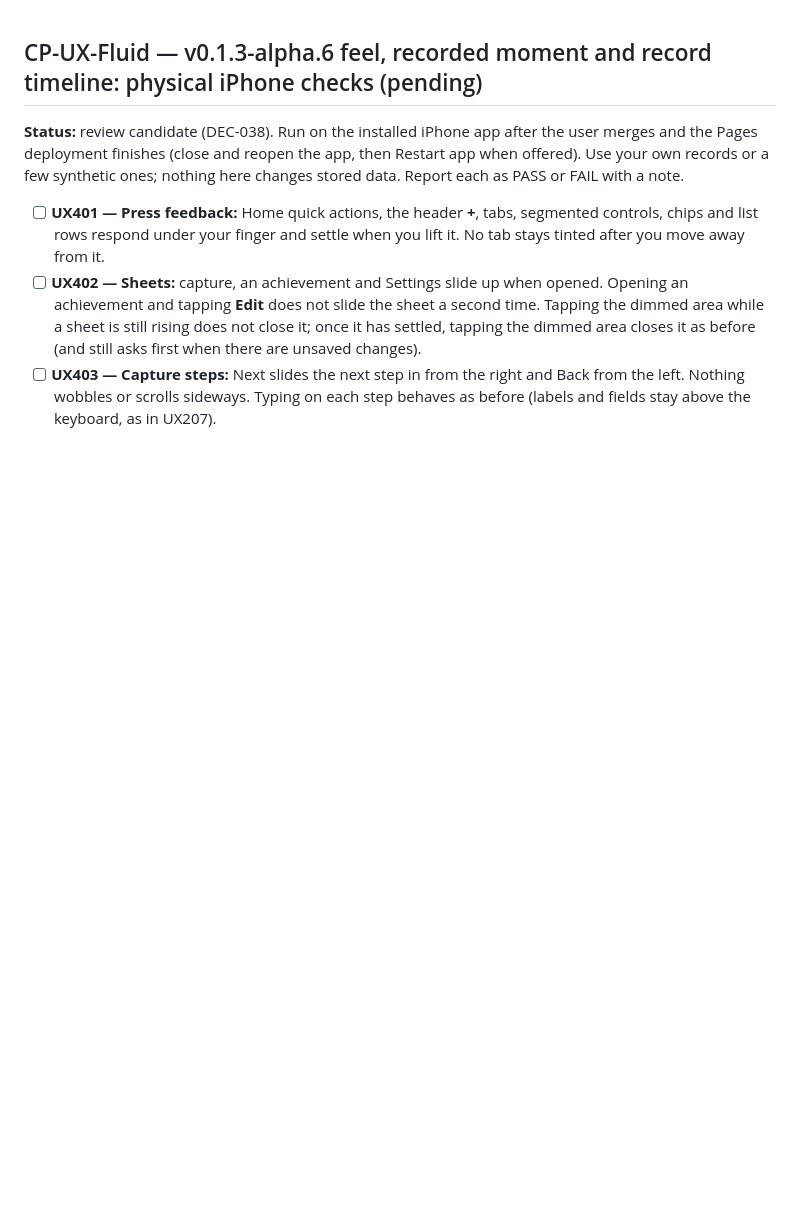
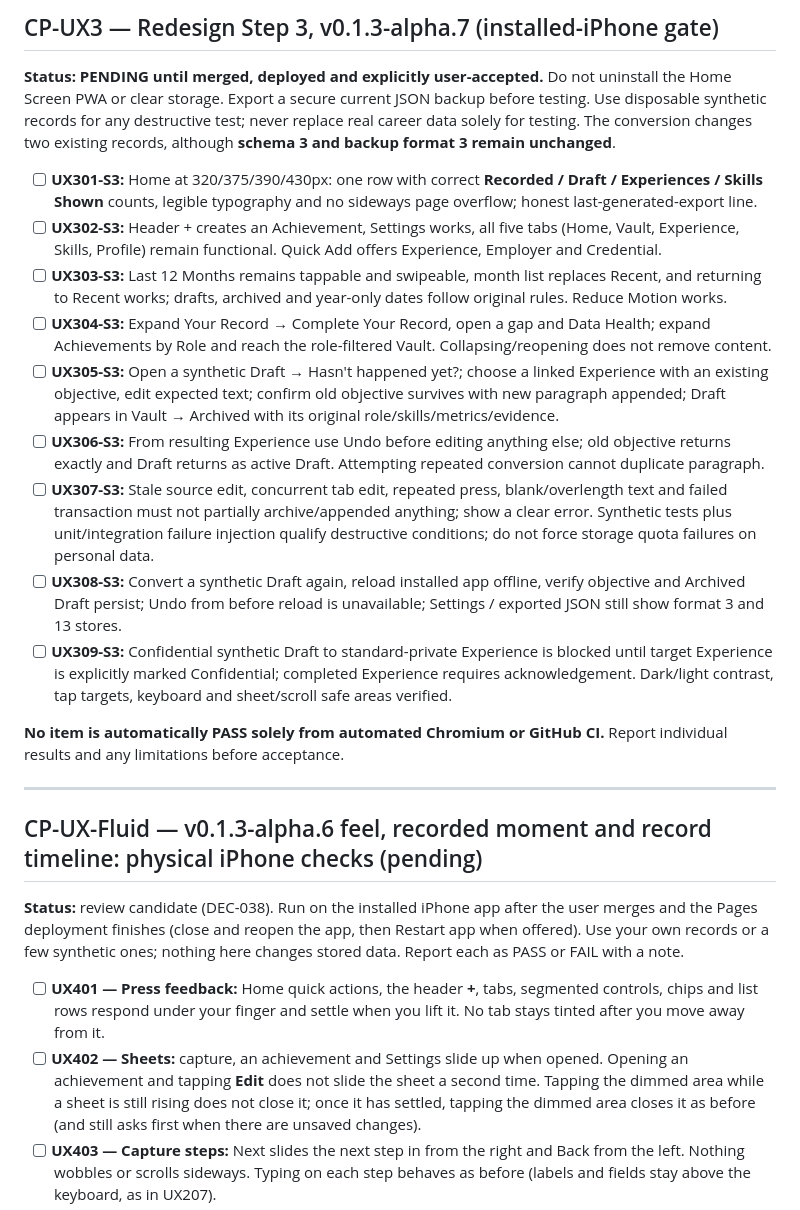
Before and after one commit to YabaCodes/careerproof-os, a Markdown page: docs/ACCEPTANCE_TESTS.md, the part around the change. GitHub-like rendering; blank space fills up the shorter version.

Commit message:
docs(cp-ux3): physical iPhone acceptance UX301-S3–UX309-S3

```diff
--- a/docs/ACCEPTANCE_TESTS.md
+++ b/docs/ACCEPTANCE_TESTS.md
@@ -1,3 +1,21 @@
+## CP-UX3 — Redesign Step 3, v0.1.3-alpha.7 (installed-iPhone gate)
+
+**Status: PENDING until merged, deployed and explicitly user-accepted.** Do not uninstall the Home Screen PWA or clear storage. Export a secure current JSON backup before testing. Use disposable synthetic records for any destructive test; never replace real career data solely for testing. The conversion changes two existing records, although **schema 3 and backup format 3 remain unchanged**.
+
+- [ ] **UX301-S3:** Home at 320/375/390/430px: one row with correct **Recorded / Draft / Experiences / Skills Shown** counts, legible typography and no sideways page overflow; honest last-generated-export line.
+- [ ] **UX302-S3:** Header + creates an Achievement, Settings works, all five tabs (Home, Vault, Experience, Skills, Profile) remain functional. Quick Add offers Experience, Employer and Credential.
+- [ ] **UX303-S3:** Last 12 Months remains tappable and swipeable, month list replaces Recent, and returning to Recent works; drafts, archived and year-only dates follow original rules. Reduce Motion works.
+- [ ] **UX304-S3:** Expand Your Record → Complete Your Record, open a gap and Data Health; expand Achievements by Role and reach the role-filtered Vault. Collapsing/reopening does not remove content.
+- [ ] **UX305-S3:** Open a synthetic Draft → Hasn't happened yet?; choose a linked Experience with an existing objective, edit expected text; confirm old objective survives with new paragraph appended; Draft appears in Vault → Archived with its original role/skills/metrics/evidence.
+- [ ] **UX306-S3:** From resulting Experience use Undo before editing anything else; old objective returns exactly and Draft returns as active Draft. Attempting repeated conversion cannot duplicate paragraph.
+- [ ] **UX307-S3:** Stale source edit, concurrent tab edit, repeated press, blank/overlength text and failed transaction must not partially archive/appended anything; show a clear error. Synthetic tests plus unit/integration failure injection qualify destructive conditions; do not force storage quota failures on personal data.
+- [ ] **UX308-S3:** Convert a synthetic Draft again, reload installed app offline, verify objective and Archived Draft persist; Undo from before reload is unavailable; Settings / exported JSON still show format 3 and 13 stores.
+- [ ] **UX309-S3:** Confidential synthetic Draft to standard-private Experience is blocked until target Experience is explicitly marked Confidential; completed Experience requires acknowledgement. Dark/light contrast, tap targets, keyboard and sheet/scroll safe areas verified.
+
+**No item is automatically PASS solely from automated Chromium or GitHub CI.** Report individual results and any limitations before acceptance.
+
+---
+
 ## CP-UX-Fluid — v0.1.3-alpha.6 feel, recorded moment and record timeline: physical iPhone checks (pending)
 
 **Status:** review candidate (DEC-038). Run on the installed iPhone app after the user merges and the Pages deployment finishes (close and reopen the app, then Restart app when offered). Use your own records or a few synthetic ones; nothing here changes stored data. Report each as PASS or FAIL with a note.
```
